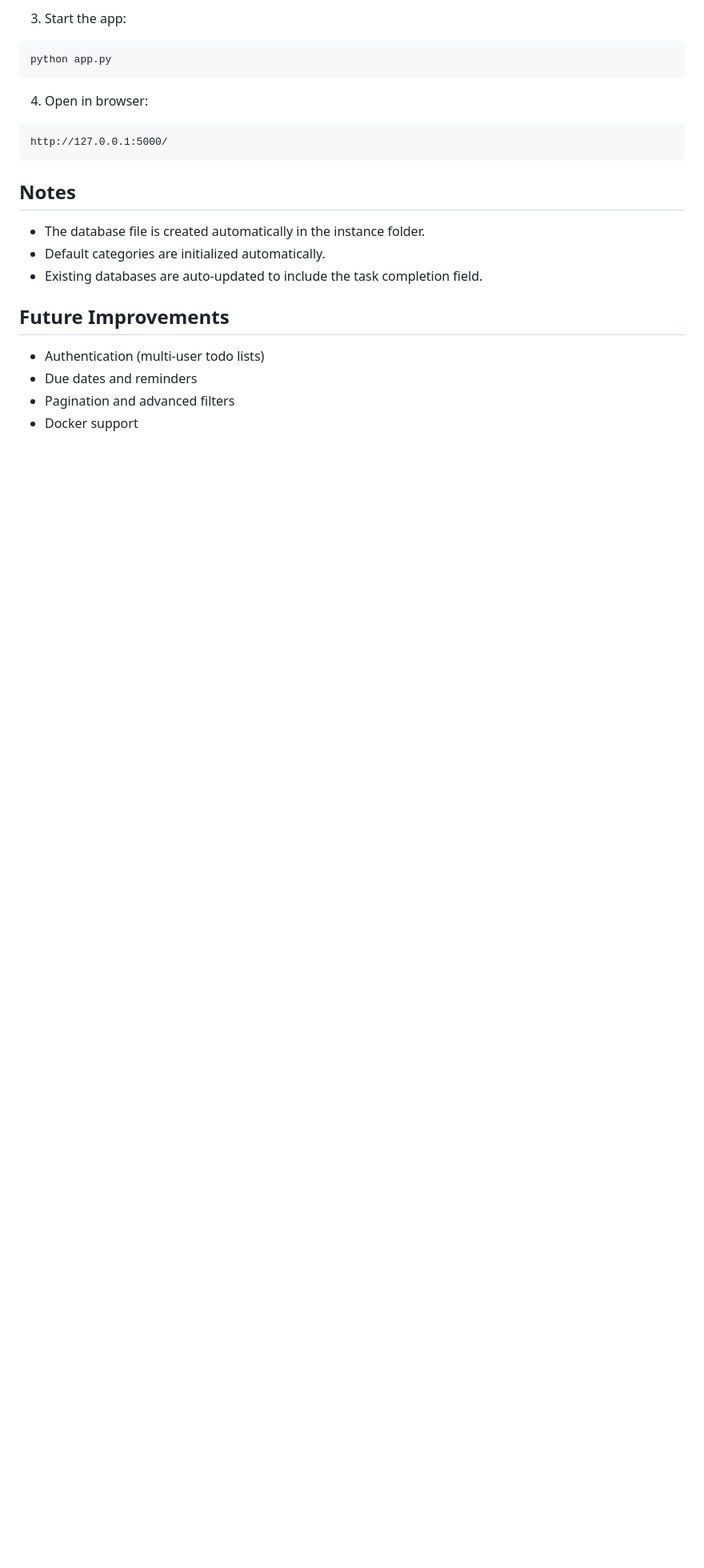
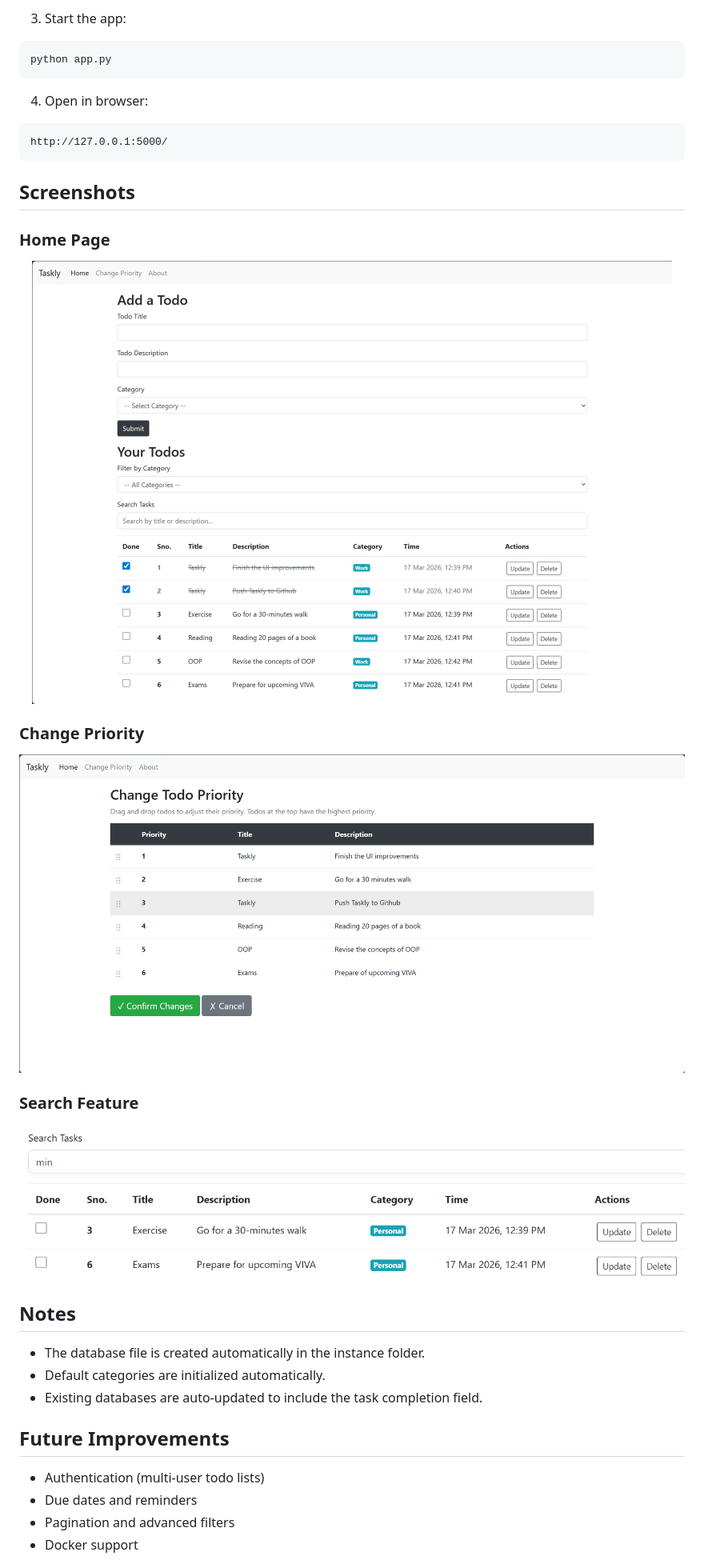
Before and after one commit to AyushJagtap-218/Taskly, a Markdown page: README.md, the part around one of its changes. Shown at 80% size. Drawn GitHub-style; pictures changed too: screenshots/home.png (added), screenshots/priority.png (added), screenshots/search.png (added); blank space fills up the shorter version.

Commit message:
Added screenshots, improved README

````diff
--- a/README.md
+++ b/README.md
@@ -57,6 +59,19 @@ python app.py
 http://127.0.0.1:5000/
 ```
 
+## Screenshots
+
+### Home Page
+<p align="center">
+	<img src="screenshots/home.png" width="800" alt="Taskly Home Page"/>
+</p>
+
+### Change Priority
+![Priority Page](screenshots/priority.png)
+
+### Search Feature
+![Search](screenshots/search.png)
+
 ## Notes
 
 - The database file is created automatically in the instance folder.
````
Also changed, not shown: other parts of README.md (+3 -1 lines), 1 other file.
